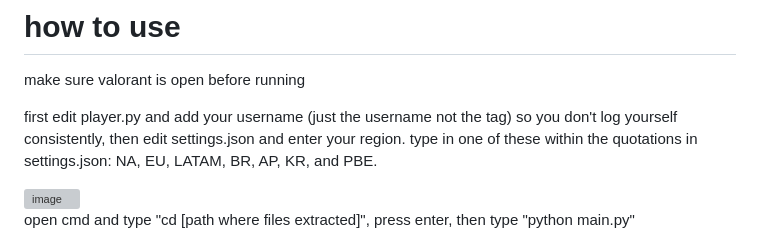
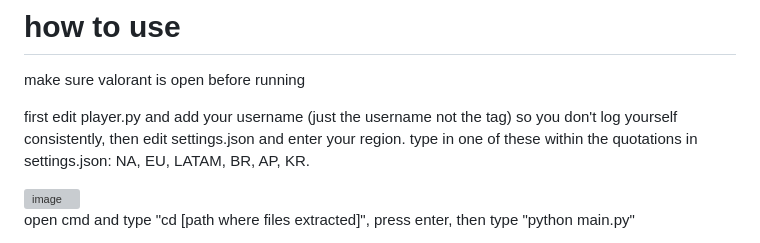
Before and after one commit to DextroAmph89/valorant-public-record, a Markdown page: README.md, the part around the change. Rendered like a GitHub page; grey boxes are pictures that could not be loaded.

```diff
--- a/README.md
+++ b/README.md
@@ -9,7 +9,7 @@ valorant public record resolves the hidden usernames of players cowering behind
 
 make sure valorant is open before running
 
-first edit player.py and add your username (just the username not the tag) so you don't log yourself consistently, then edit settings.json and enter your region. type in one of these within the quotations in settings.json: NA, EU, LATAM, BR, AP, KR, and PBE.
+first edit player.py and add your username (just the username not the tag) so you don't log yourself consistently, then edit settings.json and enter your region. type in one of these within the quotations in settings.json: NA, EU, LATAM, BR, AP, KR.
 
 <img width="904" height="247" alt="image" src="https://github.com/user-attachments/assets/cee7d949-cf08-4fd9-b45a-568dfc3afaaf" />
 
```
